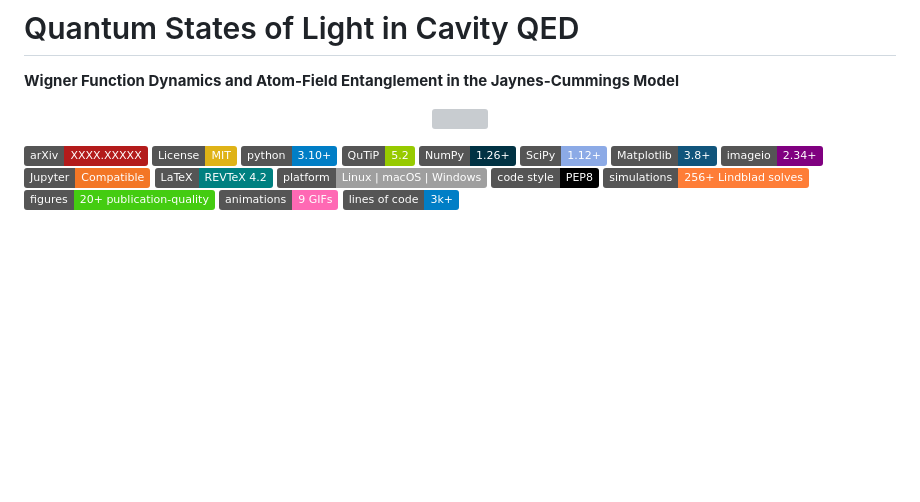
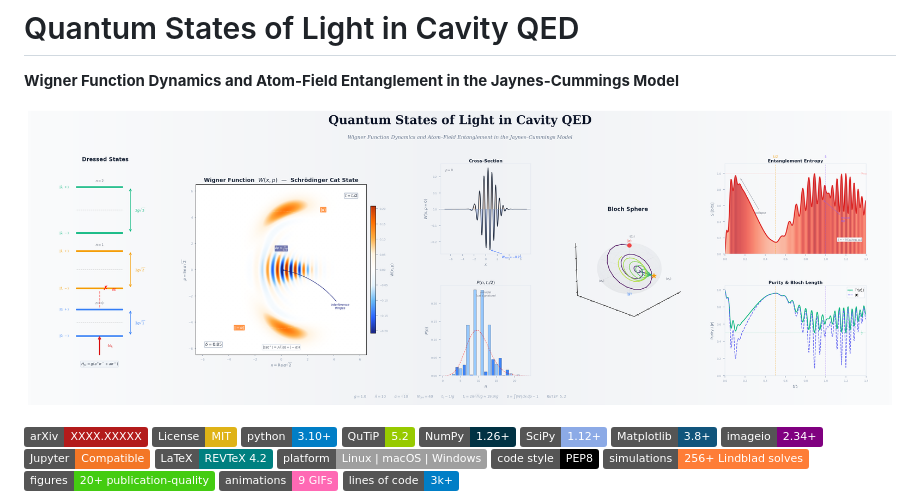
Before and after one commit to alanknguyen/QSOL_CQED, a Markdown page: README.md, the part around the change. Rendered like a GitHub page; badges without logos; blank space fills up the shorter version; grey boxes are pictures that could not be loaded.

Commit message:
add figures

```diff
--- a/README.md
+++ b/README.md
@@ -3,7 +3,7 @@
 **Wigner Function Dynamics and Atom-Field Entanglement in the Jaynes-Cummings Model**
 
 <p align="center">
-  <img src="paper/banner_qsol_light_new.png" width="100%">
+  <img src="paper/figures/banner_qsol_light_new.png" width="100%">
 </p>
 
 [![arXiv](https://img.shields.io/badge/arXiv-XXXX.XXXXX-b31b1b.svg)](https://arxiv.org/abs/XXXX.XXXXX)
```
